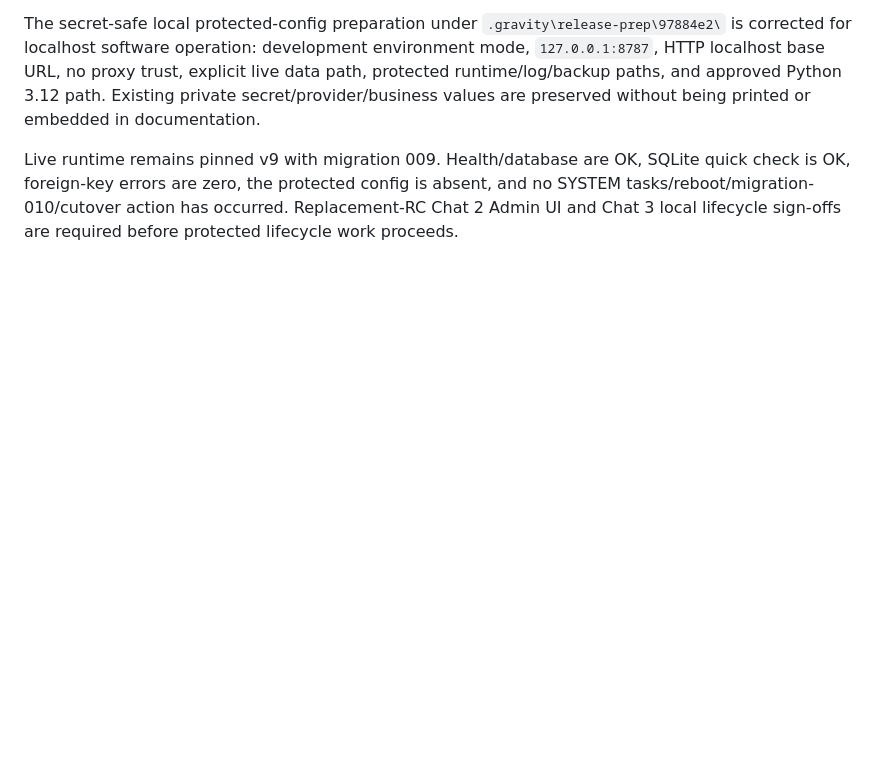
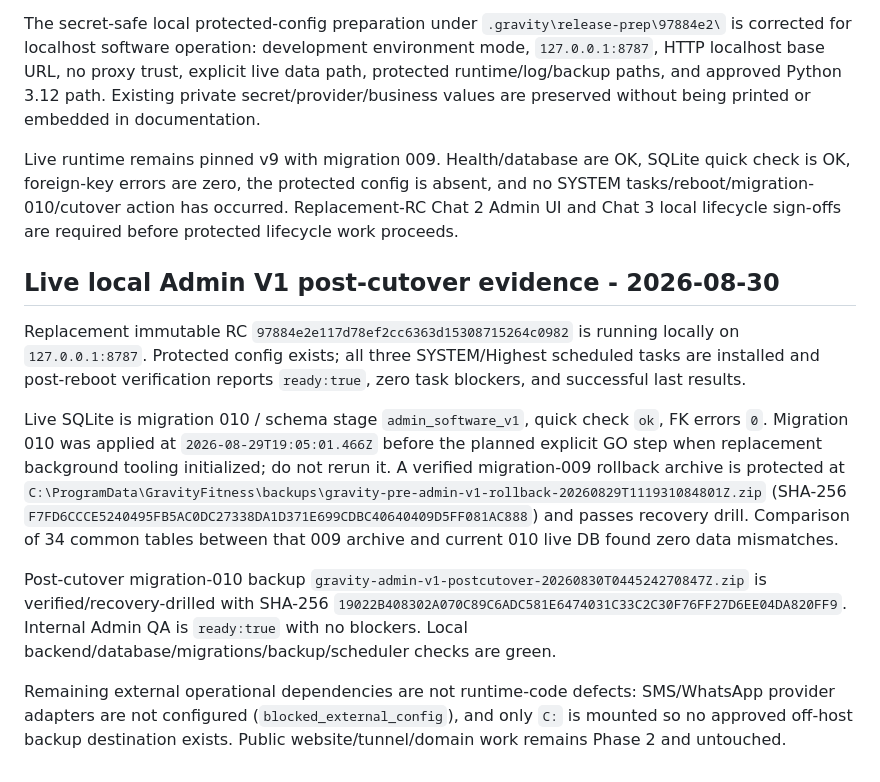
Before and after one commit to Mohit0409/grevity_fitness, a Markdown page: docs/ADMIN_V1_RELEASE_CANDIDATE.md, the part around the change. Drawn GitHub-style; blank space fills up the shorter version.

```diff
--- a/docs/ADMIN_V1_RELEASE_CANDIDATE.md
+++ b/docs/ADMIN_V1_RELEASE_CANDIDATE.md
@@ -207,3 +207,13 @@ Replacement exact-SHA evidence: focused Coaching create/reset/version/activate/a
 The secret-safe local protected-config preparation under `.gravity\release-prep\97884e2\` is corrected for localhost software operation: development environment mode, `127.0.0.1:8787`, HTTP localhost base URL, no proxy trust, explicit live data path, protected runtime/log/backup paths, and approved Python 3.12 path. Existing private secret/provider/business values are preserved without being printed or embedded in documentation.
 
 Live runtime remains pinned v9 with migration 009. Health/database are OK, SQLite quick check is OK, foreign-key errors are zero, the protected config is absent, and no SYSTEM tasks/reboot/migration-010/cutover action has occurred. Replacement-RC Chat 2 Admin UI and Chat 3 local lifecycle sign-offs are required before protected lifecycle work proceeds.
+
+## Live local Admin V1 post-cutover evidence - 2026-08-30
+
+Replacement immutable RC `97884e2e117d78ef2cc6363d15308715264c0982` is running locally on `127.0.0.1:8787`. Protected config exists; all three SYSTEM/Highest scheduled tasks are installed and post-reboot verification reports `ready:true`, zero task blockers, and successful last results.
+
+Live SQLite is migration 010 / schema stage `admin_software_v1`, quick check `ok`, FK errors `0`. Migration 010 was applied at `2026-08-29T19:05:01.466Z` before the planned explicit GO step when replacement background tooling initialized; do not rerun it. A verified migration-009 rollback archive is protected at `C:\ProgramData\GravityFitness\backups\gravity-pre-admin-v1-rollback-20260829T111931084801Z.zip` (SHA-256 `F7FD6CCCE5240495FB5AC0DC27338DA1D371E699CDBC40640409D5FF081AC888`) and passes recovery drill. Comparison of 34 common tables between that 009 archive and current 010 live DB found zero data mismatches.
+
+Post-cutover migration-010 backup `gravity-admin-v1-postcutover-20260830T044524270847Z.zip` is verified/recovery-drilled with SHA-256 `19022B408302A070C89C6ADC581E6474031C33C2C30F76FF27D6EE04DA820FF9`. Internal Admin QA is `ready:true` with no blockers. Local backend/database/migrations/backup/scheduler checks are green.
+
+Remaining external operational dependencies are not runtime-code defects: SMS/WhatsApp provider adapters are not configured (`blocked_external_config`), and only `C:` is mounted so no approved off-host backup destination exists. Public website/tunnel/domain work remains Phase 2 and untouched.
```
Also changed, not shown: AI_AGENTS_README.md (+14 -0 lines).
